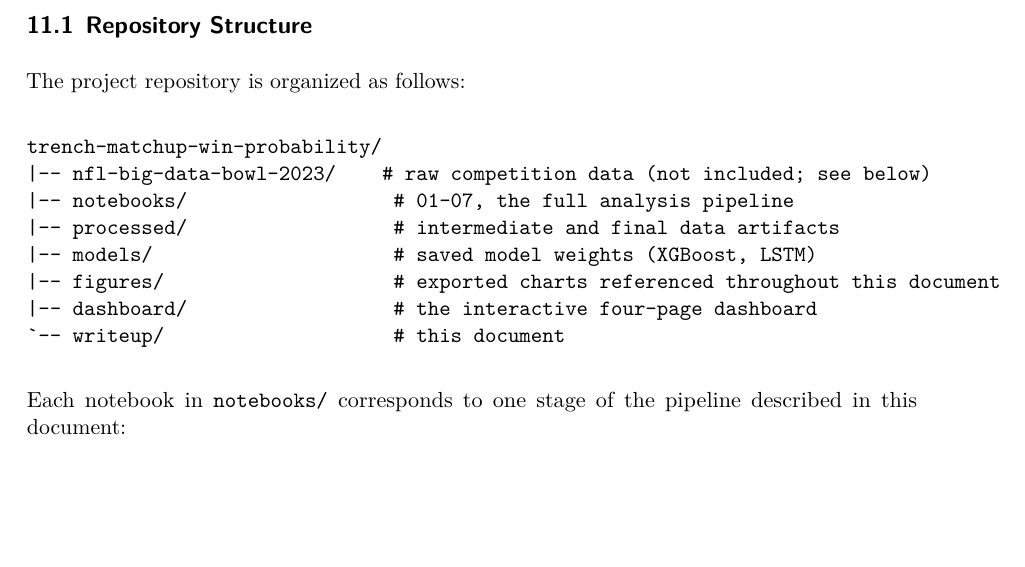
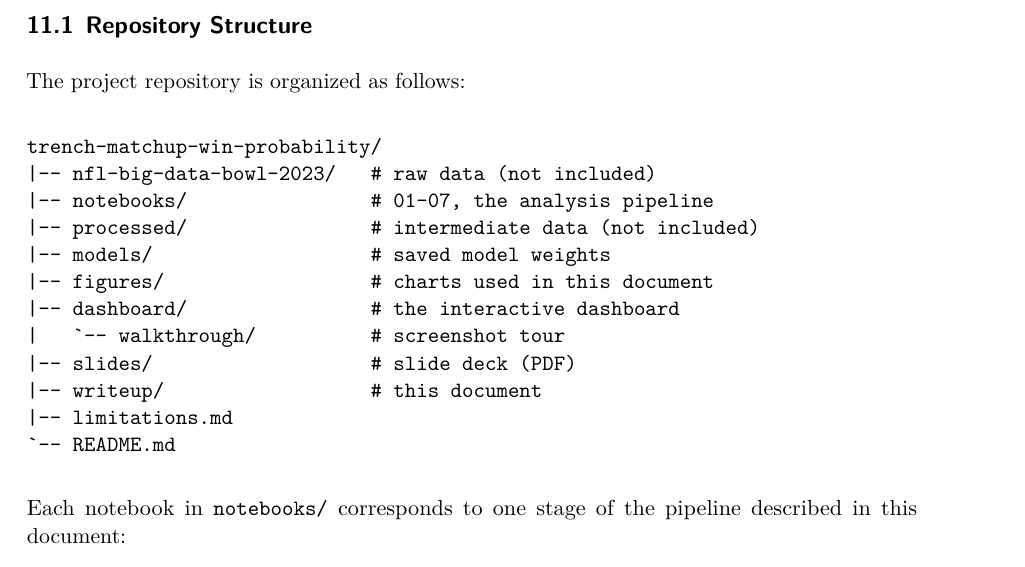
Before and after one commit to WaverlyKyleSmith/trench-matchup-win-probability, a Quarto document (writeup/writeup.qmd): part of page 22 of 23, cut so that both start at the same text, the shorter picture padded with empty space. The pictures show the output file writeup/writeup.pdf that the author committed with the source.

Commit message:
Add files via upload

````diff
--- a/writeup/writeup.qmd
+++ b/writeup/writeup.qmd
@@ -372,13 +372,17 @@ The project repository is organized as follows:
 
 ```
 trench-matchup-win-probability/
-|-- nfl-big-data-bowl-2023/    # raw competition data (not included; see below)
-|-- notebooks/                  # 01-07, the full analysis pipeline
-|-- processed/                  # intermediate and final data artifacts
-|-- models/                     # saved model weights (XGBoost, LSTM)
-|-- figures/                    # exported charts referenced throughout this document
-|-- dashboard/                  # the interactive four-page dashboard
-`-- writeup/                    # this document
+|-- nfl-big-data-bowl-2023/   # raw data (not included)
+|-- notebooks/                # 01-07, the analysis pipeline
+|-- processed/                # intermediate data (not included)
+|-- models/                   # saved model weights
+|-- figures/                  # charts used in this document
+|-- dashboard/                # the interactive dashboard
+|   `-- walkthrough/          # screenshot tour
+|-- slides/                   # slide deck (PDF)
+|-- writeup/                  # this document
+|-- limitations.md
+`-- README.md
 ```
 
 Each notebook in `notebooks/` corresponds to one stage of the pipeline
````
Also changed, not shown: writeup/writeup.pdf.
